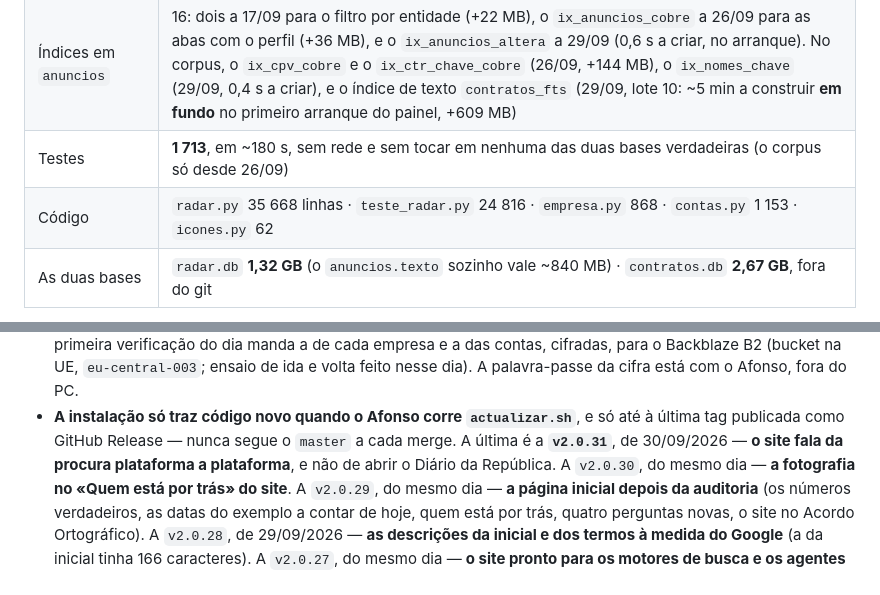
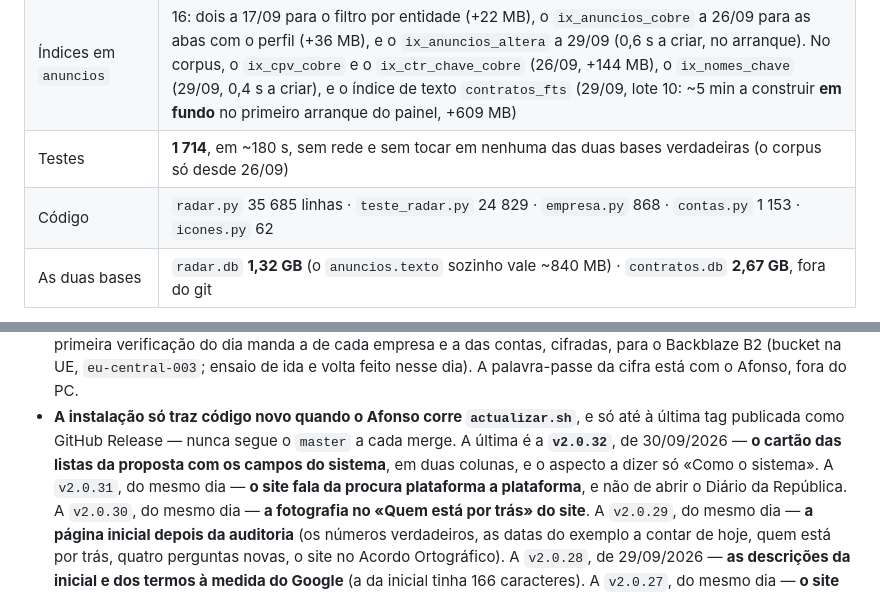
Before and after one commit to afonsonp/radargov, a Markdown page: ESTADO.md, 2 parts joined by grey strips. GitHub-like rendering.

Commit message:
docs: os números para a v2.0.32
Claude-Session: https://claude.ai/code/session_01KHfJRCaBpiPABacGFpEPbF

```diff
--- a/ESTADO.md
+++ b/ESTADO.md
@@ -60,8 +60,8 @@ empresas são de **26/09/2026**; os do corpus, de **22/09/2026**.
 | Rotas Flask | 132 |
 | Tabelas em `radar.db` | 17, as da plataforma (com os `eventos`, F2, os `convites`, F5, as `leituras_pedidas`, F7, as `reposicoes`, D17 a 26/09, e o `segundo_factor`, 28/09). As 16 da empresa (com as `notas_da_proposta` e os `documentos_da_empresa`, 26/09) vivem em `empresas/<id>/empresa.db` desde 23/09 (F1); hoje só a da LATD, a empresa 2 |
 | Índices em `anuncios` | 16: dois a 17/09 para o filtro por entidade (+22 MB), o `ix_anuncios_cobre` a 26/09 para as abas com o perfil (+36 MB), e o `ix_anuncios_altera` a 29/09 (0,6 s a criar, no arranque). No corpus, o `ix_cpv_cobre` e o `ix_ctr_chave_cobre` (26/09, +144 MB), o `ix_nomes_chave` (29/09, 0,4 s a criar), e o índice de texto `contratos_fts` (29/09, lote 10: ~5 min a construir **em fundo** no primeiro arranque do painel, +609 MB) |
-| Testes | **1 713**, em ~180 s, sem rede e sem tocar em nenhuma das duas bases verdadeiras (o corpus só desde 26/09) |
-| Código | `radar.py` 35 668 linhas · `teste_radar.py` 24 816 · `empresa.py` 868 · `contas.py` 1 153 · `icones.py` 62 |
+| Testes | **1 714**, em ~180 s, sem rede e sem tocar em nenhuma das duas bases verdadeiras (o corpus só desde 26/09) |
+| Código | `radar.py` 35 685 linhas · `teste_radar.py` 24 829 · `empresa.py` 868 · `contas.py` 1 153 · `icones.py` 62 |
 | As duas bases | `radar.db` **1,32 GB** (o `anuncios.texto` sozinho vale ~840 MB) · `contratos.db` **2,67 GB**, fora do git |
 
 **O CSS não viaja em cada clique** desde 17/09/2026: está em
@@ -173,8 +173,10 @@ ensaio de restauro.
   fora do PC.
 - **A instalação só traz código novo quando o Afonso corre
   `actualizar.sh`**, e só até à última tag publicada como GitHub Release
-  — nunca segue o `master` a cada merge. A última é a **`v2.0.31`**, de
-  30/09/2026 — **o site fala da procura plataforma a plataforma**, e não
+  — nunca segue o `master` a cada merge. A última é a **`v2.0.32`**, de
+  30/09/2026 — **o cartão das listas da proposta com os campos do
+  sistema**, em duas colunas, e o aspecto a dizer só «Como o sistema». A
+  `v2.0.31`, do mesmo dia — **o site fala da procura plataforma a plataforma**, e não
   de abrir o Diário da República. A `v2.0.30`, do mesmo dia — **a fotografia no «Quem está por trás» do site**. A
   `v2.0.29`, do mesmo dia — **a página inicial depois da auditoria** (os números
   verdadeiros, as datas do exemplo a contar de hoje, quem está por trás,
```
